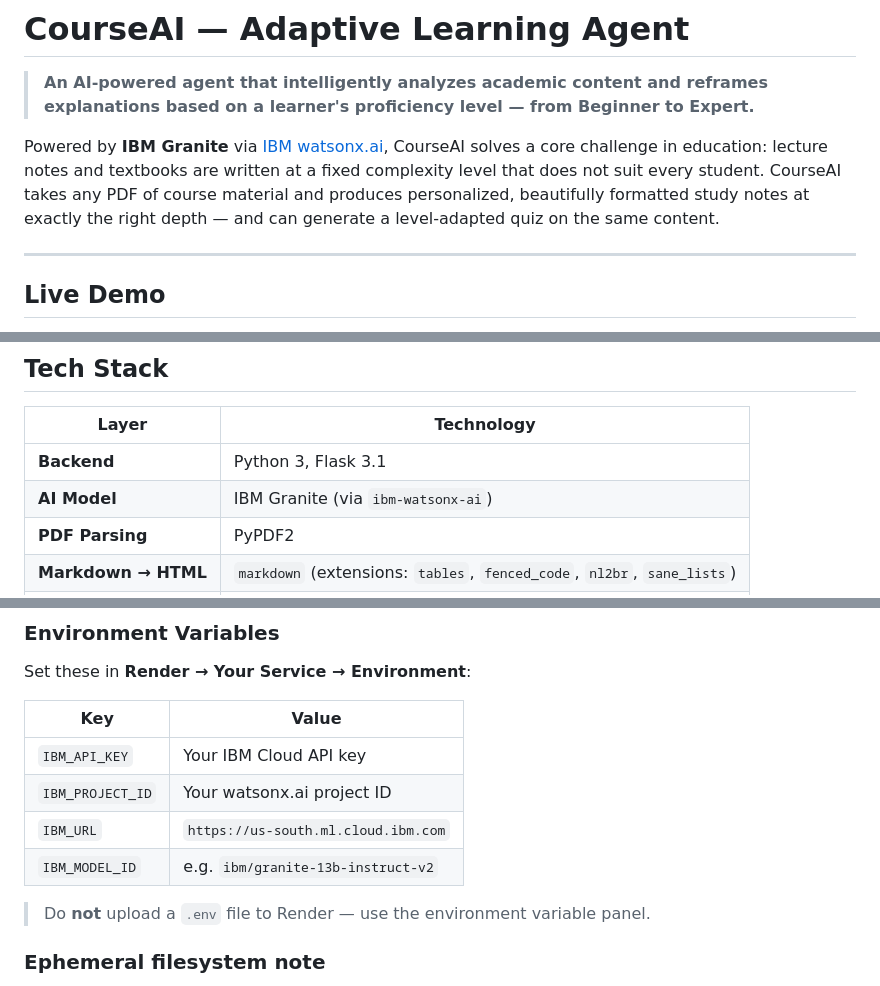
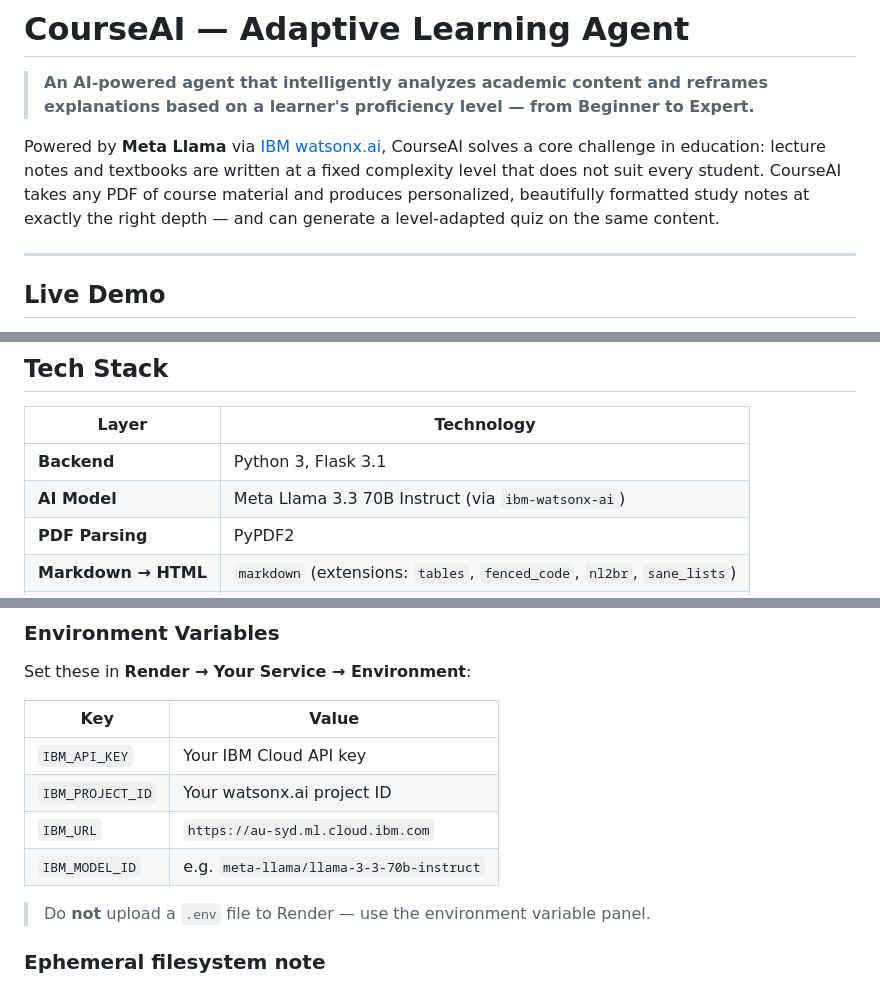
Before and after one commit to somsubhrak/Course-Content-Simplification-Agent, a Markdown page: README.md, 3 parts joined by grey strips. Drawn GitHub-style.

```diff
--- a/README.md
+++ b/README.md
@@ -2,7 +2,7 @@
 
 > **An AI-powered agent that intelligently analyzes academic content and reframes explanations based on a learner's proficiency level — from Beginner to Expert.**
 
-Powered by **IBM Granite** via [IBM watsonx.ai](https://www.ibm.com/watsonx), CourseAI solves a core challenge in education: lecture notes and textbooks are written at a fixed complexity level that does not suit every student. CourseAI takes any PDF of course material and produces personalized, beautifully formatted study notes at exactly the right depth — and can generate a level-adapted quiz on the same content.
+Powered by **Meta Llama** via [IBM watsonx.ai](https://www.ibm.com/watsonx), CourseAI solves a core challenge in education: lecture notes and textbooks are written at a fixed complexity level that does not suit every student. CourseAI takes any PDF of course material and produces personalized, beautifully formatted study notes at exactly the right depth — and can generate a level-adapted quiz on the same content.
 
 ---
 
@@ -32,7 +32,7 @@ Deployed on **Render.com** → https://course-content-simplification-agent.onren
 | Layer | Technology |
 |---|---|
 | **Backend** | Python 3, Flask 3.1 |
-| **AI Model** | IBM Granite (via `ibm-watsonx-ai`) |
+| **AI Model** | Meta Llama 3.3 70B Instruct (via `ibm-watsonx-ai`) |
 | **PDF Parsing** | PyPDF2 |
 | **Markdown → HTML** | `markdown` (extensions: `tables`, `fenced_code`, `nl2br`, `sane_lists`) |
 | **Frontend** | Vanilla HTML/CSS/JS — no frameworks |
@@ -164,8 +164,8 @@ Set these in **Render → Your Service → Environment**:
 |---|---|
 | `IBM_API_KEY` | Your IBM Cloud API key |
 | `IBM_PROJECT_ID` | Your watsonx.ai project ID |
-| `IBM_URL` | `https://us-south.ml.cloud.ibm.com` |
-| `IBM_MODEL_ID` | e.g. `ibm/granite-13b-instruct-v2` |
+| `IBM_URL` | `https://au-syd.ml.cloud.ibm.com` |
+| `IBM_MODEL_ID` | e.g. `meta-llama/llama-3-3-70b-instruct` |
 
 > Do **not** upload a `.env` file to Render — use the environment variable panel.
 
```
Also changed, not shown: other parts of README.md (+3 -3 lines).
